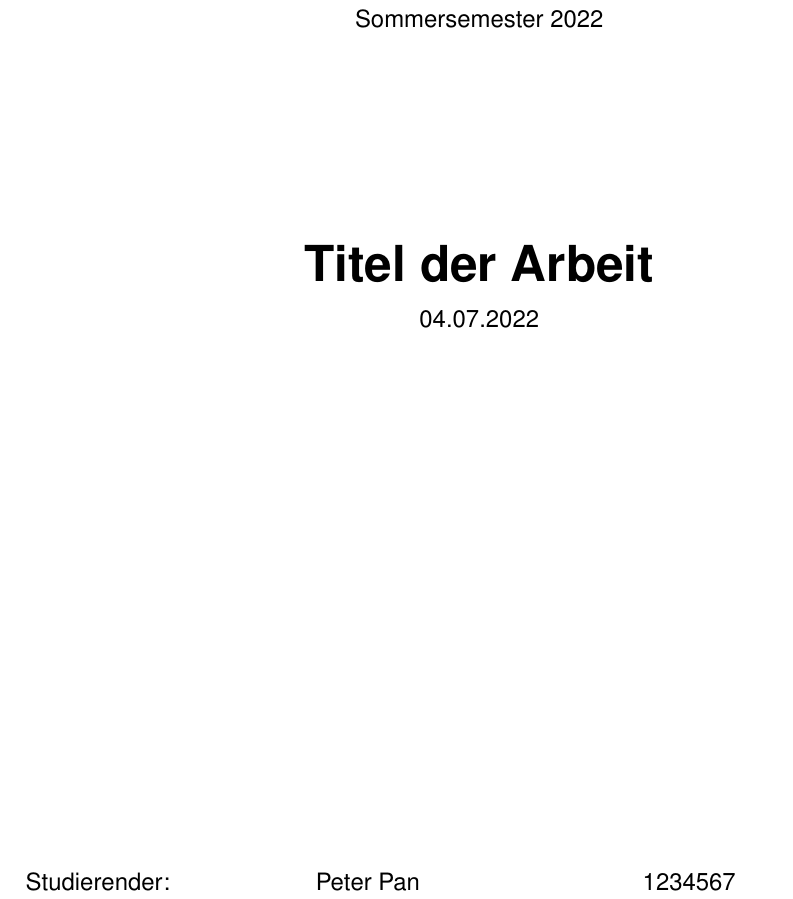
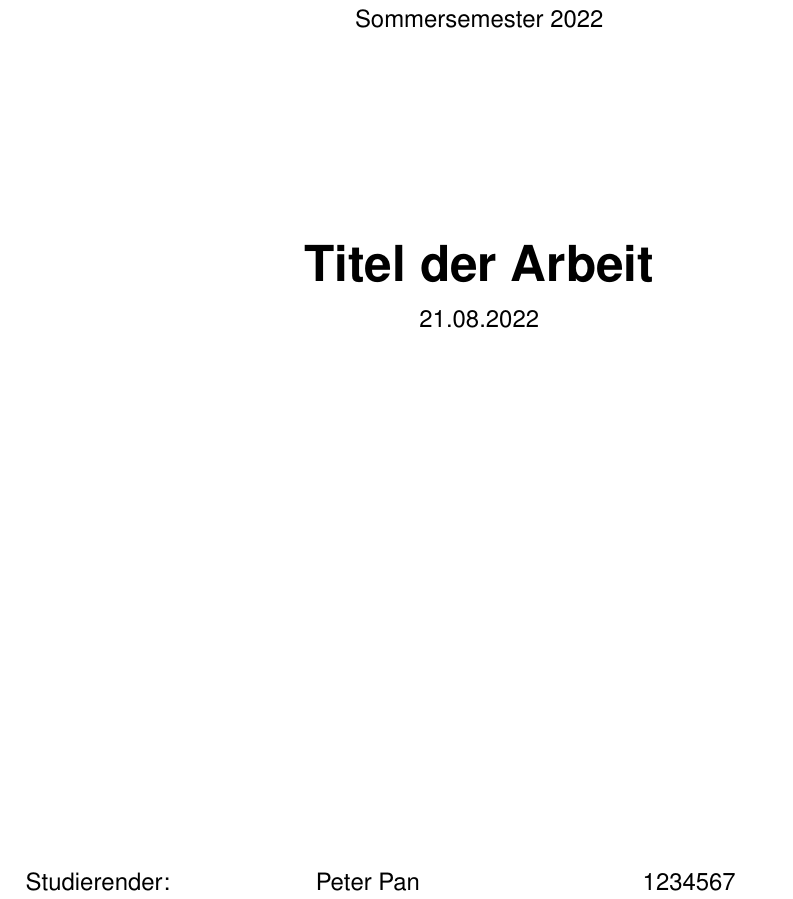
Before and after one commit to mt2-erlangen/latex-template, a LaTeX document (projektarbeit.tex, which reads deckblatt.tex): part of page 1 of 5, cut so that both start at the same text. Compiled offline with pdfLaTeX.

Commit message:
update submission deadline

```diff
--- a/deckblatt.tex
+++ b/deckblatt.tex
@@ -29,7 +29,7 @@ Prof.\ F.\ Knoll\\
 \vspace*{9em}
 
 {\huge \textbf{\textsf{\titel}}}\\[.7em]
-{04.07.2022} %Abgabedatum
+{21.08.2022}
 \end{center}
 
 \vfill% {
```
